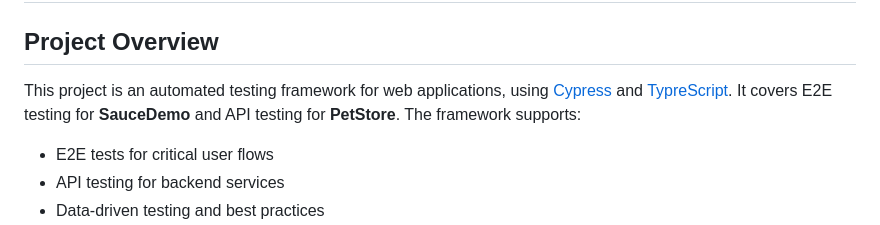
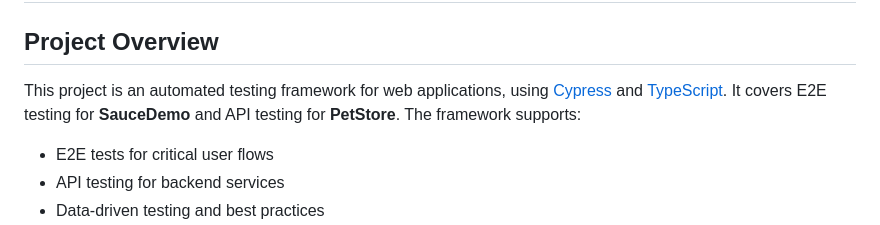
Before and after one commit to ll-Z6/Automation-Testing, a Markdown page: README.md, the part around the change. Drawn GitHub-style.

Commit message:
update text info

```diff
--- a/README.md
+++ b/README.md
@@ -2,7 +2,7 @@
 
 ## Project Overview
 
-This project is an automated testing framework for web applications, using [Cypress](https://www.cypress.io/) and [TypreScript](https://www.typescriptlang.org/). It covers E2E testing for **SauceDemo** and API testing for **PetStore**. The framework supports:
+This project is an automated testing framework for web applications, using [Cypress](https://www.cypress.io/) and [TypeScript](https://www.typescriptlang.org/). It covers E2E testing for **SauceDemo** and API testing for **PetStore**. The framework supports:
 
 - E2E tests for critical user flows
 - API testing for backend services
```
